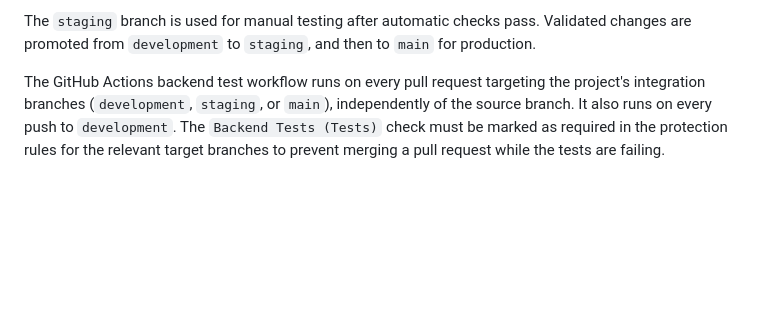
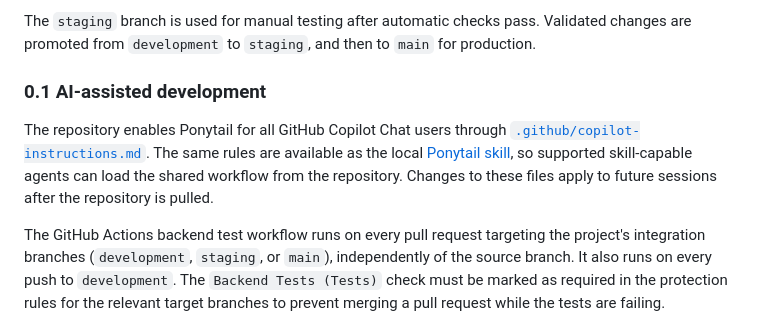
Before and after one commit to esnpolimi/mgmt, a Markdown page: Project Documentation/00_OVERVIEW.md, the part around the change. Rendered like a GitHub page; blank space fills up the shorter version.

Commit message:
Adding ponytail plugin globaly to the project

```diff
--- a/Project Documentation/00_OVERVIEW.md
+++ b/Project Documentation/00_OVERVIEW.md
@@ -28,6 +28,15 @@ All development work starts from a GitHub issue and follows this sequence:
 The `staging` branch is used for manual testing after automatic checks pass.
 Validated changes are promoted from `development` to `staging`, and then to
 `main` for production.
+
+### 0.1 AI-assisted development
+
+The repository enables Ponytail for all GitHub Copilot Chat users through
+[`.github/copilot-instructions.md`](../../.github/copilot-instructions.md).
+The same rules are available as the local
+[Ponytail skill](../../.github/skills/ponytail/SKILL.md), so supported
+skill-capable agents can load the shared workflow from the repository.
+Changes to these files apply to future sessions after the repository is pulled.
 
 The GitHub Actions backend test workflow runs on every pull request targeting
 the project's integration branches (`development`, `staging`, or `main`),
```
